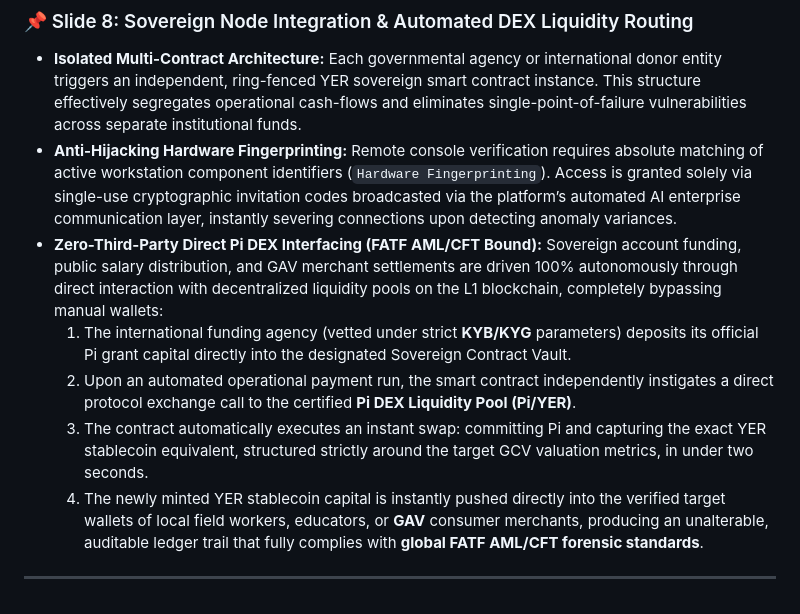
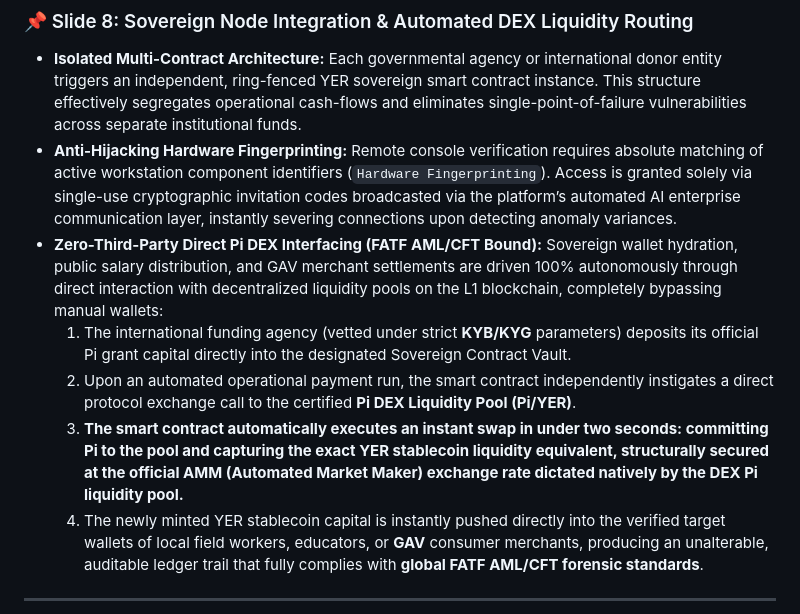
Before and after one commit to mibo01699/BIGISH-YER, a Markdown page: EXECUTIVE_PITCH_DECK.md, the part around the change. Drawn GitHub-style.

```diff
--- a/EXECUTIVE_PITCH_DECK.md
+++ b/EXECUTIVE_PITCH_DECK.md
@@ -57,10 +57,10 @@ An automated, zero-trust cryptographic mesh distributed across **five highly spe
 ### 📌 Slide 8: Sovereign Node Integration & Automated DEX Liquidity Routing
 * **Isolated Multi-Contract Architecture:** Each governmental agency or international donor entity triggers an independent, ring-fenced YER sovereign smart contract instance. This structure effectively segregates operational cash-flows and eliminates single-point-of-failure vulnerabilities across separate institutional funds.
 * **Anti-Hijacking Hardware Fingerprinting:** Remote console verification requires absolute matching of active workstation component identifiers (`Hardware Fingerprinting`). Access is granted solely via single-use cryptographic invitation codes broadcasted via the platform’s automated AI enterprise communication layer, instantly severing connections upon detecting anomaly variances.
-* **Zero-Third-Party Direct Pi DEX Interfacing (FATF AML/CFT Bound):** Sovereign account funding, public salary distribution, and GAV merchant settlements are driven 100% autonomously through direct interaction with decentralized liquidity pools on the L1 blockchain, completely bypassing manual wallets:
+* **Zero-Third-Party Direct Pi DEX Interfacing (FATF AML/CFT Bound):** Sovereign wallet hydration, public salary distribution, and GAV merchant settlements are driven 100% autonomously through direct interaction with decentralized liquidity pools on the L1 blockchain, completely bypassing manual wallets:
   1. The international funding agency (vetted under strict **KYB/KYG** parameters) deposits its official Pi grant capital directly into the designated Sovereign Contract Vault.
   2. Upon an automated operational payment run, the smart contract independently instigates a direct protocol exchange call to the certified **Pi DEX Liquidity Pool (Pi/YER)**.
-  3. The contract automatically executes an instant swap: committing Pi and capturing the exact YER stablecoin equivalent, structured strictly around the target GCV valuation metrics, in under two seconds.
+  3. **The smart contract automatically executes an instant swap in under two seconds: committing Pi to the pool and capturing the exact YER stablecoin liquidity equivalent, structurally secured at the official AMM (Automated Market Maker) exchange rate dictated natively by the DEX Pi liquidity pool.**
   4. The newly minted YER stablecoin capital is instantly pushed directly into the verified target wallets of local field workers, educators, or **GAV** consumer merchants, producing an unalterable, auditable ledger trail that fully complies with **global FATF AML/CFT forensic standards**.
 
 ---
```
